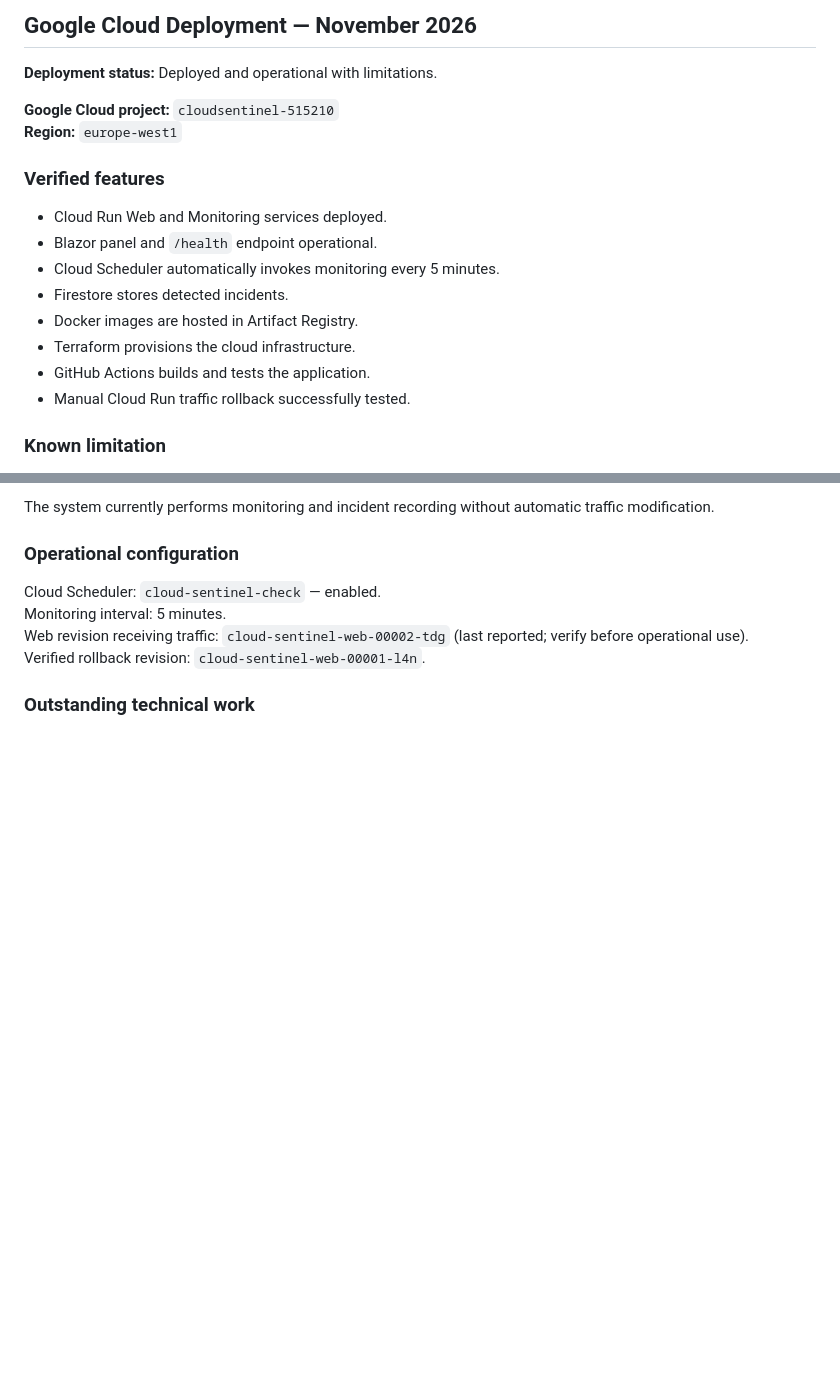
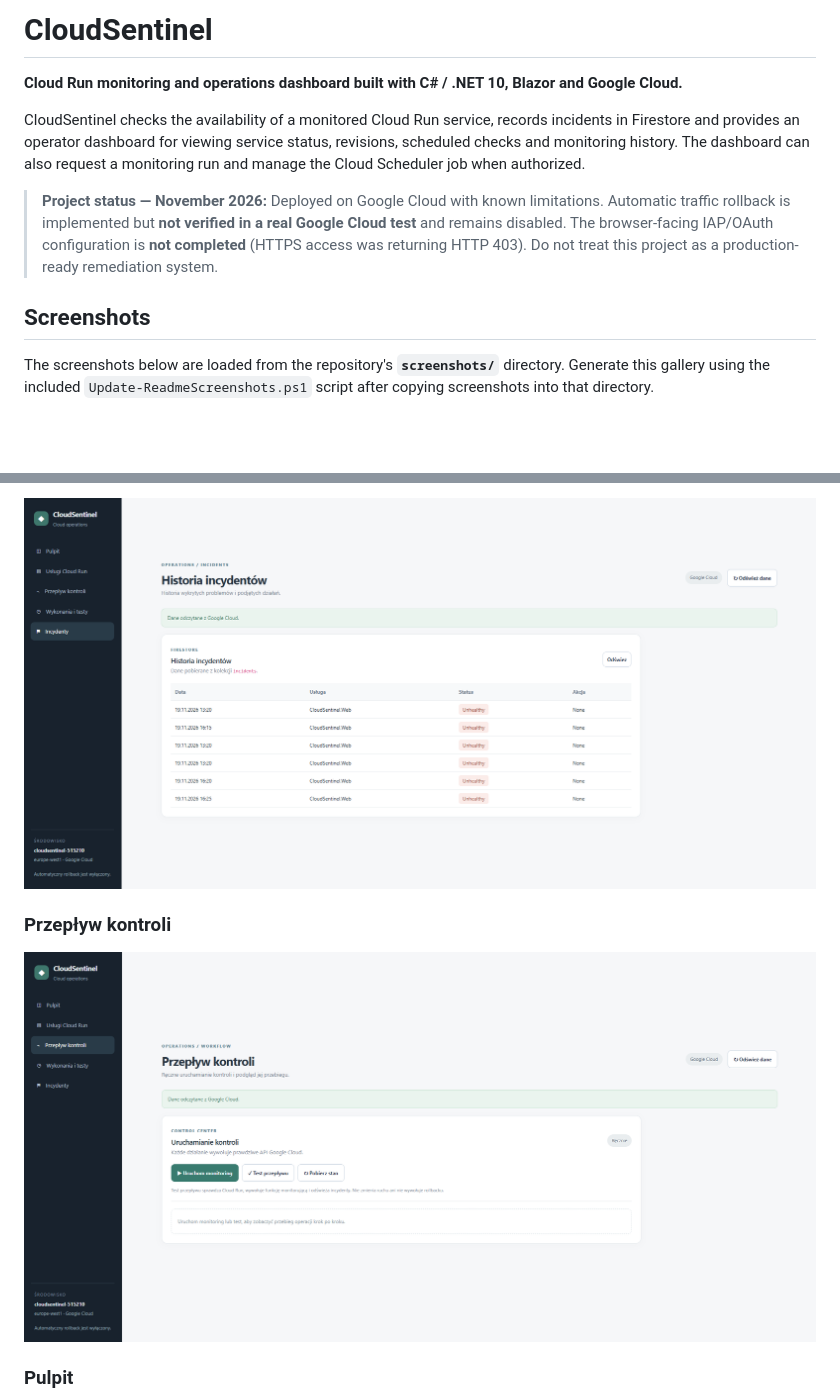
Before and after one commit to M1ke2017/CloudSentinel, a Markdown page: README.md, 2 parts joined by grey strips. Rendered like a GitHub page; pictures changed too: screenshots/Historia incydentów.png (added), screenshots/Przepływ kontroli.png (added); blank space fills up the shorter version.

Commit message:
Add CloudSentinel documentation and screenshots

```diff
--- a/README.md
+++ b/README.md
@@ -1,20 +1,12 @@
-## Google Cloud Deployment — November 2026
+# CloudSentinel
 
-**Deployment status:** Deployed and operational with limitations.
+**Cloud Run monitoring and operations dashboard built with C# / .NET 10, Blazor and Google Cloud.**
 
-**Google Cloud project:** `cloudsentinel-515210`
-**Region:** `europe-west1`
+CloudSentinel checks the availability of a monitored Cloud Run service, records incidents in Firestore and provides an operator dashboard for viewing service status, revisions, scheduled checks and monitoring history. The dashboard can also request a monitoring run and manage the Cloud Scheduler job when authorized.
 
-### Verified features
+> **Project status — November 2026:** Deployed on Google Cloud with known limitations. Automatic traffic rollback is implemented but **not verified in a real Google Cloud test** and remains disabled. The browser-facing IAP/OAuth configuration is **not completed** (HTTPS access was returning HTTP 403). Do not treat this project as a production-ready remediation system.
 
-- Cloud Run Web and Monitoring services deployed.
-- Blazor panel and `/health` endpoint operational.
-- Cloud Scheduler automatically invokes monitoring every 5 minutes.
-- Firestore stores detected incidents.
-- Docker images are hosted in Artifact Registry.
-- Terraform provisions the cloud infrastructure.
-- GitHub Actions builds and tests the application.
-- Manual Cloud Run traffic rollback successfully tested.
+## Screenshots
 
-### Known limitation
+The screenshots below are loaded from the repository's **`screenshots/`** directory. Generate this gallery using the included `Update-ReadmeScreenshots.ps1` script after copying screenshots into that directory.
 
@@ -22,12 +15,9 @@ Automated Traffic Rollback is implemented but has not been successfully verified
 
-The system currently performs monitoring and incident recording without automatic traffic modification.
+![Historia incydentów](screenshots/Historia%20incydent%C3%B3w.png)
 
-### Operational configuration
+### Przepływ kontroli
 
-Cloud Scheduler: `cloud-sentinel-check` — enabled.
-Monitoring interval: 5 minutes.
-Web revision receiving traffic: `cloud-sentinel-web-00002-tdg` (last reported; verify before operational use).
-Verified rollback revision: `cloud-sentinel-web-00001-l4n`.
+![Przepływ kontroli](screenshots/Przep%C5%82yw%20kontroli.png)
 
-### Outstanding technical work
+### Pulpit
 
```
Also changed, not shown: other parts of README.md (+117 -4 lines), DEPLOY.md (added, +99 -0 lines), screenshots/Pulpit.png (added), screenshots/Usługi Cloud Run.png (added), screenshots/Wykonania i testy.png (added), 1 other file.
